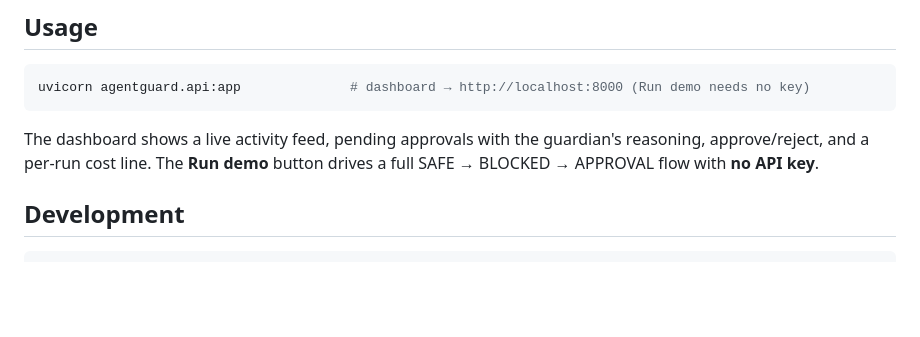
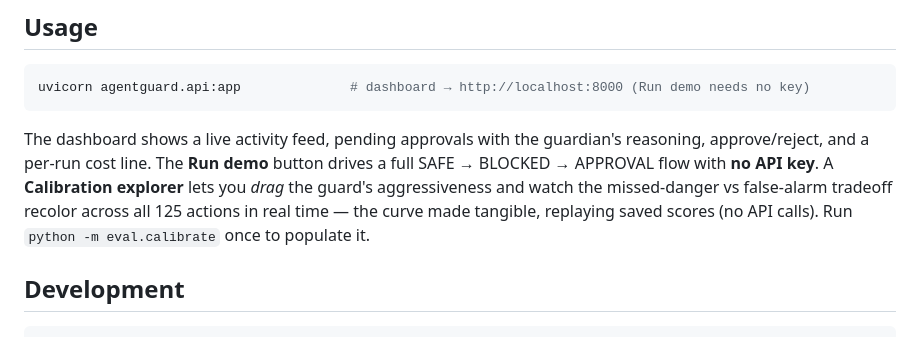
Before and after one commit to turangenesis/AgentGuard, a Markdown page: README.md, the part around the change. Rendered like a GitHub page; blank space fills up the shorter version.

````diff
--- a/README.md
+++ b/README.md
@@ -74,7 +74,7 @@ cp .env.example .env                    # add ANTHROPIC_API_KEY (and optional La
 uvicorn agentguard.api:app              # dashboard → http://localhost:8000 (Run demo needs no key)
 ```
 
-The dashboard shows a live activity feed, pending approvals with the guardian's reasoning, approve/reject, and a per-run cost line. The **Run demo** button drives a full SAFE → BLOCKED → APPROVAL flow with **no API key**.
+The dashboard shows a live activity feed, pending approvals with the guardian's reasoning, approve/reject, and a per-run cost line. The **Run demo** button drives a full SAFE → BLOCKED → APPROVAL flow with **no API key**. A **Calibration explorer** lets you *drag* the guard's aggressiveness and watch the missed-danger vs false-alarm tradeoff recolor across all 125 actions in real time — the curve made tangible, replaying saved scores (no API calls). Run `python -m eval.calibrate` once to populate it.
 
 ## Development
 
````
Also changed, not shown: ROADMAP.md (+2 -0 lines), docs/EVAL.md (+20 -0 lines).
